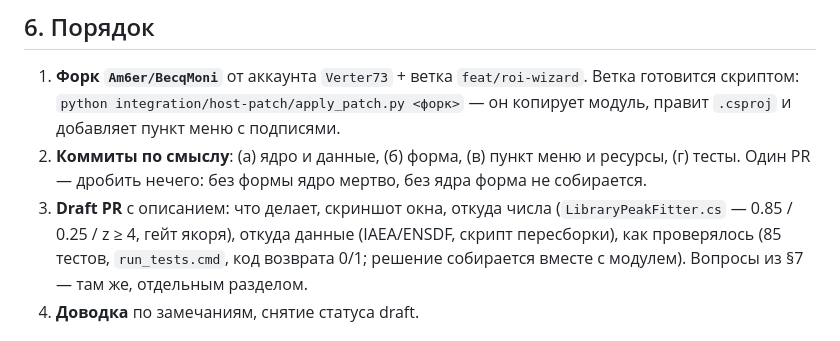
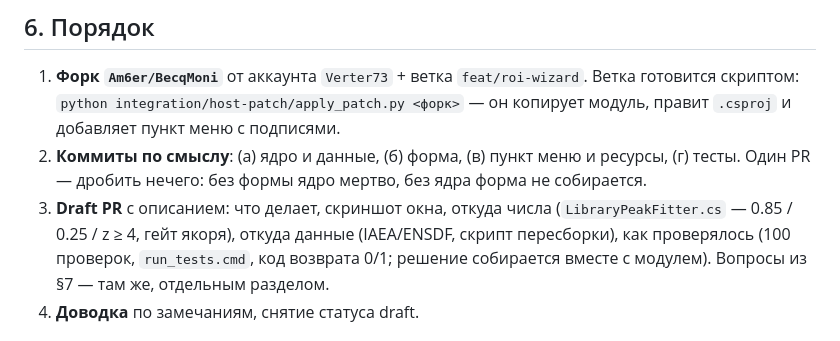
Before and after one commit to VibeEngineering-LLC/becqmoni-roi-wizard, a Markdown page: docs/UPSTREAM-PR.md, the part around the change. GitHub-like rendering.

```diff
--- a/docs/UPSTREAM-PR.md
+++ b/docs/UPSTREAM-PR.md
@@ -159,7 +159,7 @@ public void ShowNuclideSetForm()
    (г) тесты. Один PR — дробить нечего: без формы ядро мертво, без ядра форма не собирается.
 3. **Draft PR** с описанием: что делает, скриншот окна, откуда числа
    (`LibraryPeakFitter.cs` — 0.85 / 0.25 / z ≥ 4, гейт якоря), откуда данные (IAEA/ENSDF,
-   скрипт пересборки), как проверялось (85 тестов, `run_tests.cmd`, код возврата 0/1;
+   скрипт пересборки), как проверялось (100 проверок, `run_tests.cmd`, код возврата 0/1;
    решение собирается вместе с модулем). Вопросы из §7 — там же, отдельным разделом.
 4. **Доводка** по замечаниям, снятие статуса draft.
 
```
Also changed, not shown: UI-PROTOTYPE.md (+1 -1 lines).
